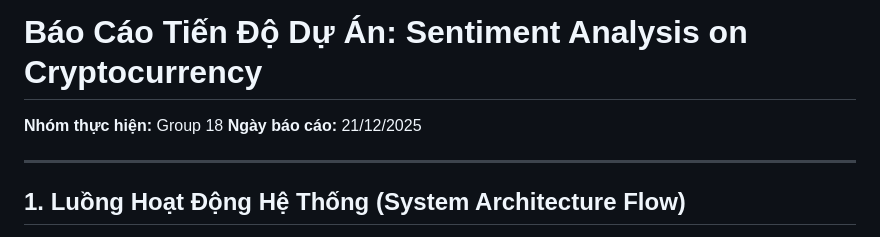
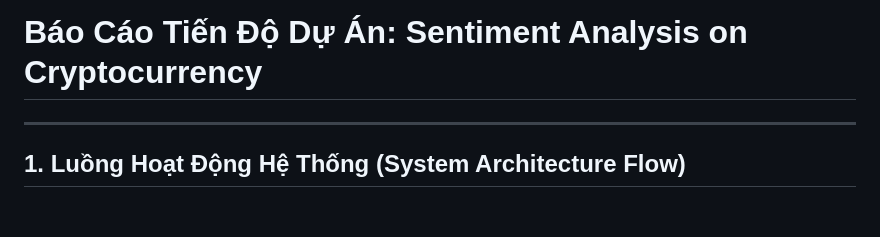
Before and after one commit to ML-K67-HUST/Sentiment-Analysis-on-Social-Media-for-cryptocurrency, a Markdown page: REPORT_README.md, the part around the change. Rendered like a GitHub page; blank space fills up the shorter version.

```diff
--- a/REPORT_README.md
+++ b/REPORT_README.md
@@ -1,7 +1,4 @@
 # Báo Cáo Tiến Độ Dự Án: Sentiment Analysis on Cryptocurrency
-
-**Nhóm thực hiện:** Group 18
-**Ngày báo cáo:** 21/12/2025
 
 ---
 
```
